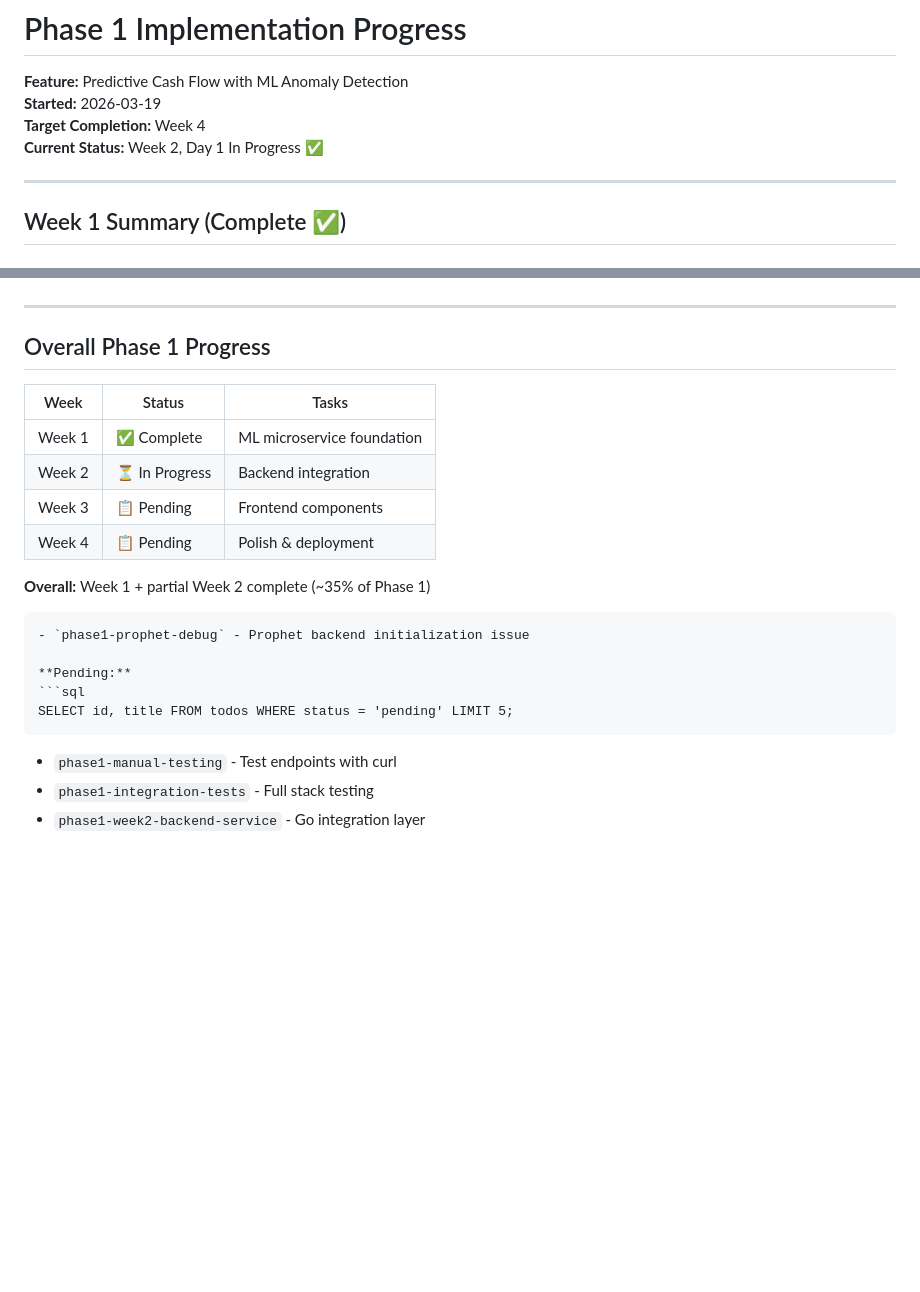
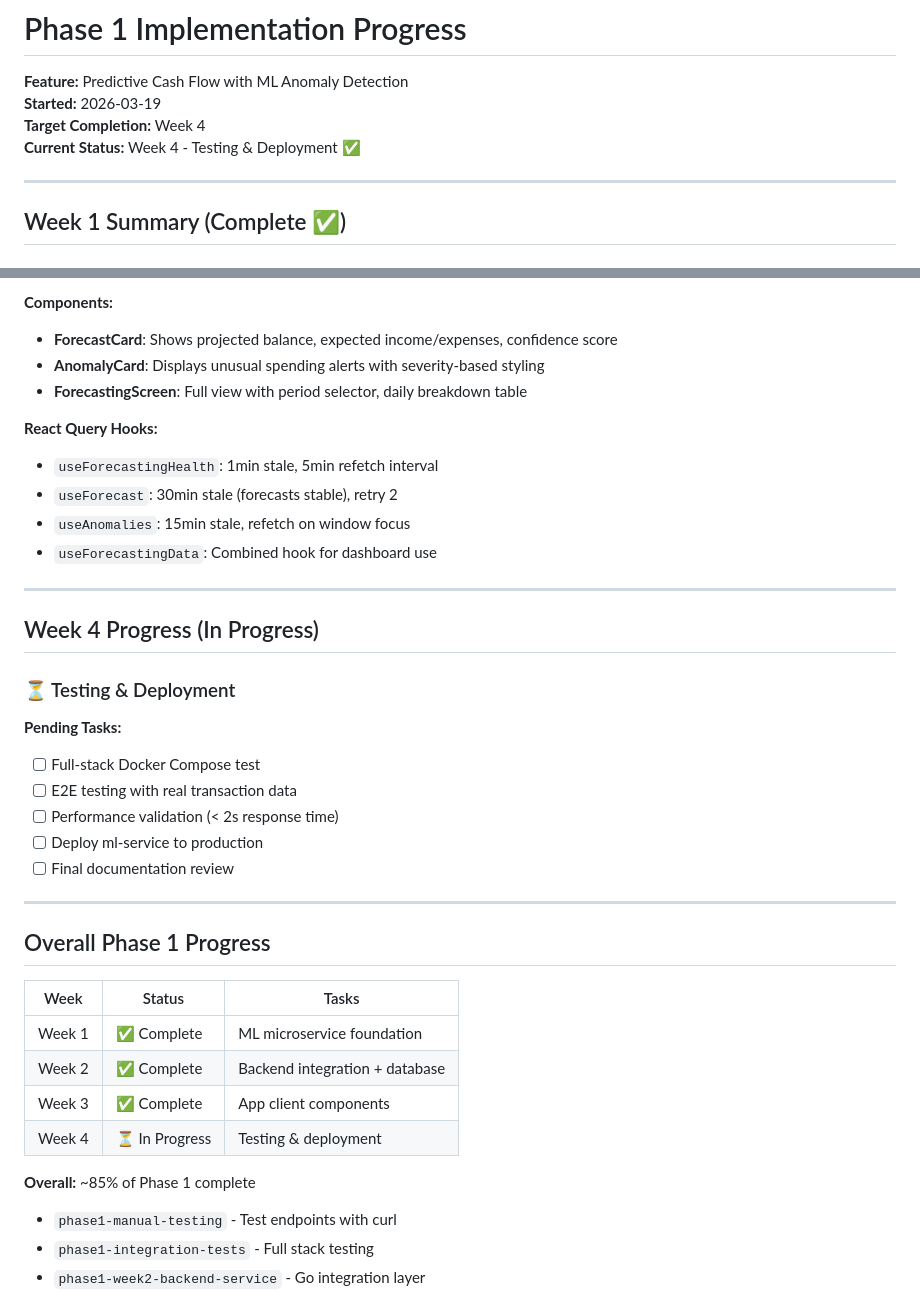
Before and after one commit to rezacr588/co-currency, a Markdown page: docs/implementation/PHASE1_PROGRESS.md, 2 parts joined by grey strips. Drawn GitHub-style; blank space fills up the shorter version.

````diff
--- a/docs/implementation/PHASE1_PROGRESS.md
+++ b/docs/implementation/PHASE1_PROGRESS.md
@@ -3,7 +3,7 @@
 **Feature:** Predictive Cash Flow with ML Anomaly Detection
 **Started:** 2026-03-19
 **Target Completion:** Week 4
-**Current Status:** Week 2, Day 1 In Progress ✅
+**Current Status:** Week 4 - Testing & Deployment ✅
 
 ---
 
@@ -111,3 +108,26 @@ backend/cmd/api/
+**Components:**
+- **ForecastCard**: Shows projected balance, expected income/expenses, confidence score
+- **AnomalyCard**: Displays unusual spending alerts with severity-based styling
+- **ForecastingScreen**: Full view with period selector, daily breakdown table
+
+**React Query Hooks:**
+- `useForecastingHealth`: 1min stale, 5min refetch interval
+- `useForecast`: 30min stale (forecasts stable), retry 2
+- `useAnomalies`: 15min stale, refetch on window focus
+- `useForecastingData`: Combined hook for dashboard use
+
+---
+
+## Week 4 Progress (In Progress)
+
+### ⏳ Testing & Deployment
+
+**Pending Tasks:**
+- [ ] Full-stack Docker Compose test
+- [ ] E2E testing with real transaction data
+- [ ] Performance validation (< 2s response time)
+- [ ] Deploy ml-service to production
+- [ ] Final documentation review
 
 ---
 
@@ -116,18 +136,11 @@ backend/cmd/api/
 | Week | Status | Tasks |
 |------|--------|-------|
 | Week 1 | ✅ Complete | ML microservice foundation |
-| Week 2 | ⏳ In Progress | Backend integration |
-| Week 3 | 📋 Pending | Frontend components |
-| Week 4 | 📋 Pending | Polish & deployment |
+| Week 2 | ✅ Complete | Backend integration + database |
+| Week 3 | ✅ Complete | App client components |
+| Week 4 | ⏳ In Progress | Testing & deployment |
 
-**Overall:** Week 1 + partial Week 2 complete (~35% of Phase 1)
-```
-- `phase1-prophet-debug` - Prophet backend initialization issue
-
-**Pending:**
-```sql
-SELECT id, title FROM todos WHERE status = 'pending' LIMIT 5;
-```
+**Overall:** ~85% of Phase 1 complete
 - `phase1-manual-testing` - Test endpoints with curl
 - `phase1-integration-tests` - Full stack testing
 - `phase1-week2-backend-service` - Go integration layer
````
Also changed, not shown: other parts of docs/implementation/PHASE1_PROGRESS.md (+41 -44 lines).
